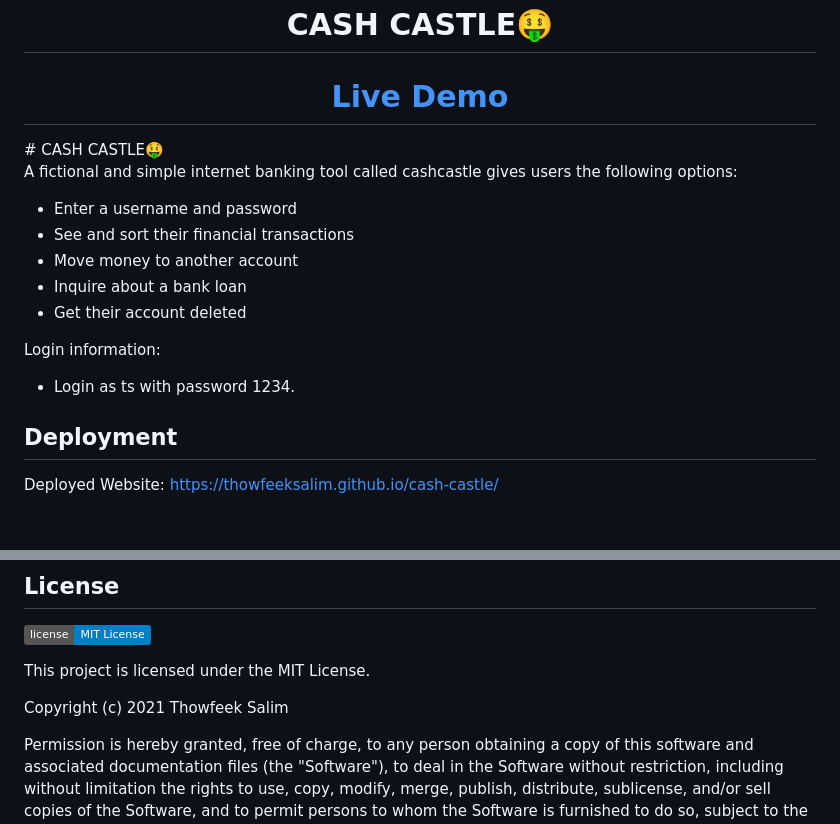
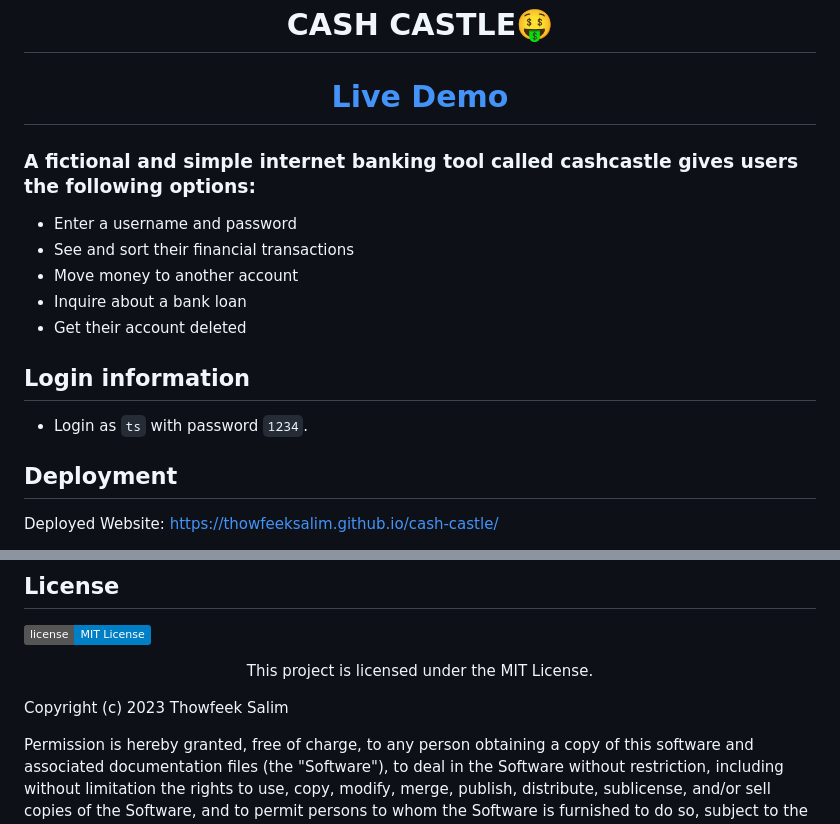
Before and after one commit to thowfeeksalim/cash-castle, a Markdown page: README.md, 2 parts joined by grey strips. Drawn GitHub-style; badges without logos; blank space fills up the shorter version.

```diff
--- a/README.md
+++ b/README.md
@@ -3,11 +3,9 @@
 <br>
 <h1 align="center"> <strong> CASH CASTLE🤑 </strong> </h1>
 <h1 align="center"><a href="https://thowfeeksalim.github.io/cash-castle">Live Demo</a></h1>
-#  CASH CASTLE🤑
-
-A fictional and simple internet banking tool called cashcastle gives users the following options:
 
 
+### A fictional and simple internet banking tool called cashcastle gives users the following options:
 - Enter a username and password
 - See and sort their financial transactions
 - Move money to another account
@@ -15,9 +13,8 @@ A fictional and simple internet banking tool called cashcastle gives users the f
 - Get their account deleted
 
 
-
-Login information:
-- Login as ts with password 1234.
+## Login information
+- Login as `ts` with password `1234`.
 
 
 ## Deployment
@@ -84,6 +81,6 @@ Give a ⭐️ if you like this project!
 This project is licensed under the MIT License.
 
-Copyright (c) 2021 Thowfeek Salim
+Copyright (c) 2023 Thowfeek Salim
 
 Permission is hereby granted, free of charge, to any person obtaining a copy
 of this software and associated documentation files (the "Software"), to deal
```
Also changed, not shown: other parts of README.md (+1 -1 lines).
